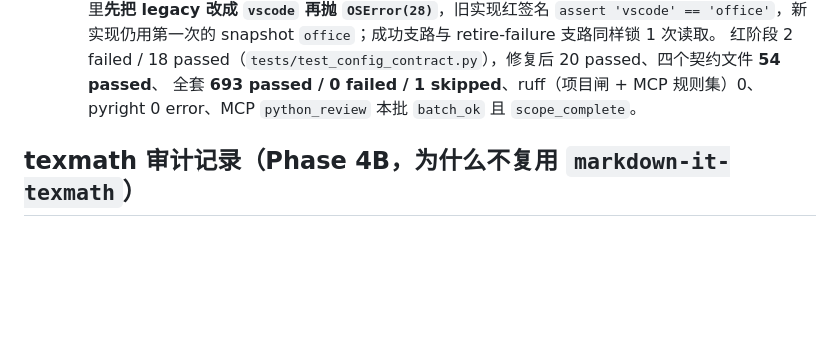
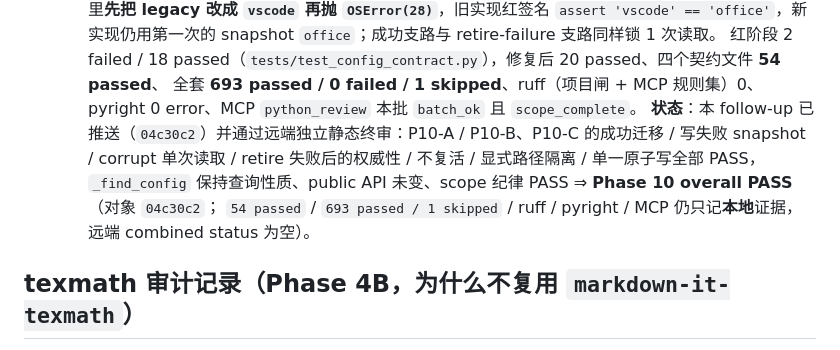
Before and after one commit to ZhizhongXiao/MarkdownReader, a Markdown page: docs/MARKDOWN_COMPATIBILITY.md, the part around the change. Drawn GitHub-style; blank space fills up the shorter version.

```diff
--- a/docs/MARKDOWN_COMPATIBILITY.md
+++ b/docs/MARKDOWN_COMPATIBILITY.md
@@ -564,6 +564,10 @@ samples/demo.html                         → 未改动，快照契约仍成立
     红阶段 2 failed / 18 passed（`tests/test_config_contract.py`），修复后 20 passed、四个契约文件 **54 passed**、
     全套 **693 passed / 0 failed / 1 skipped**、ruff（项目闸 + MCP 规则集）0、pyright 0 error、MCP `python_review`
     本批 `batch_ok` 且 `scope_complete`。
+  **状态**：本 follow-up 已推送（`04c30c2`）并通过远端独立静态终审：P10-A / P10-B、P10-C 的成功迁移 /
+  写失败 snapshot / corrupt 单次读取 / retire 失败后的权威性 / 不复活 / 显式路径隔离 / 单一原子写全部 PASS，
+  `_find_config` 保持查询性质、public API 未变、scope 纪律 PASS ⇒ **Phase 10 overall PASS**（对象 `04c30c2`；
+  `54 passed` / `693 passed / 1 skipped` / ruff / pyright / MCP 仍只记**本地**证据，远端 combined status 为空）。
 
 ## texmath 审计记录（Phase 4B，为什么不复用 `markdown-it-texmath`）
 
```
Also changed, not shown: docs/REFACTOR_ROADMAP.md (+6 -2 lines).
